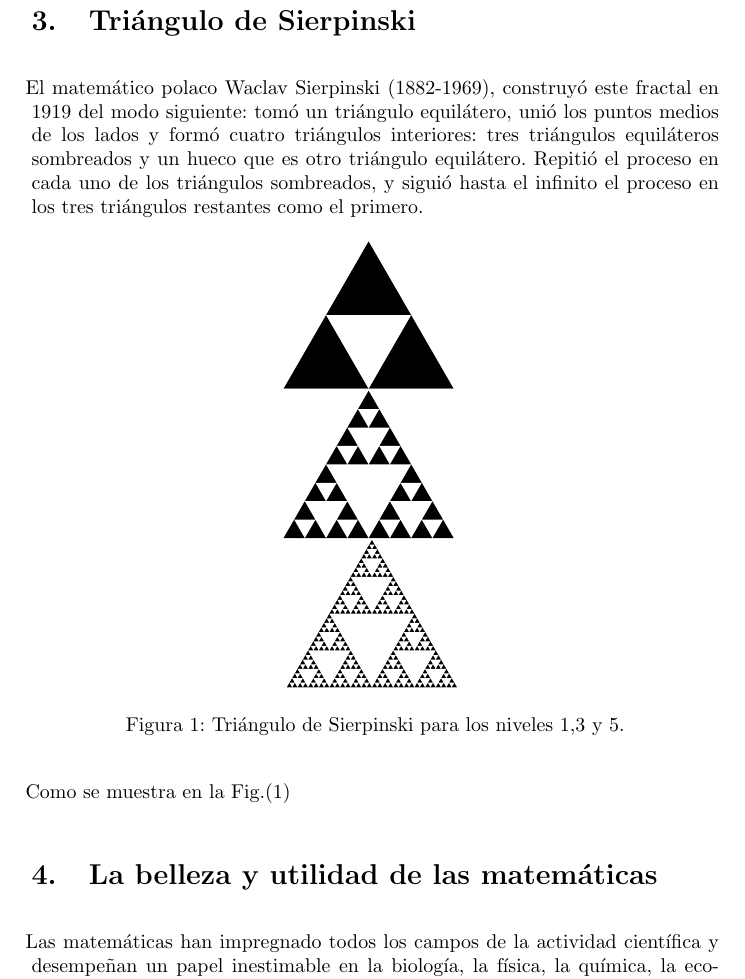
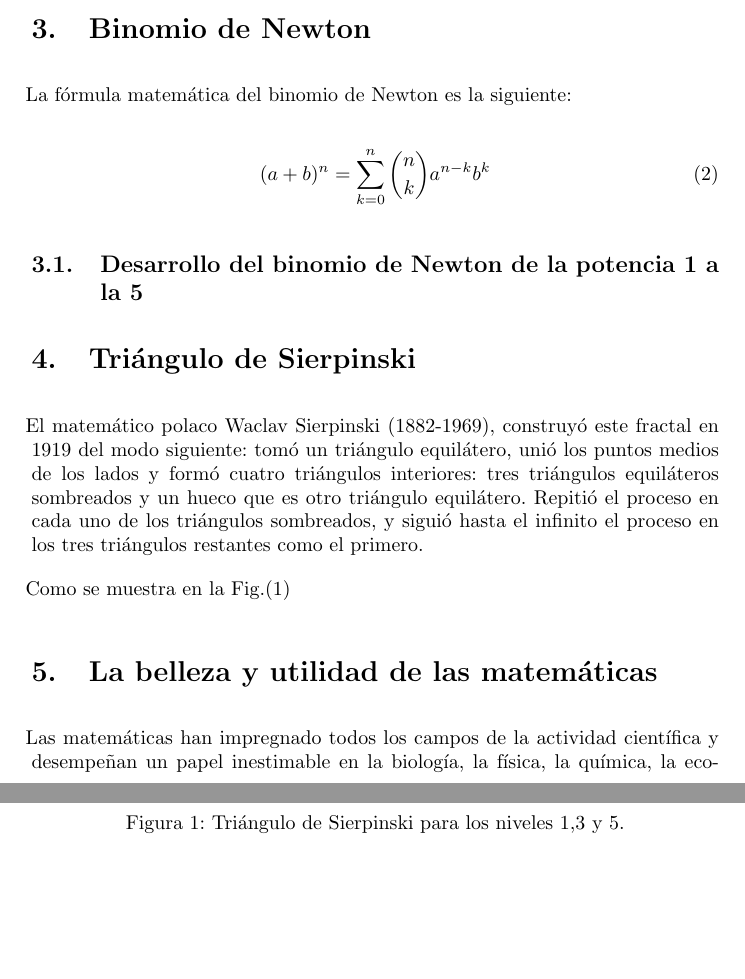
Before and after one commit to MaritzaB/random_processes_inference, a LaTeX document (reports/probability_random_processes_and_inference.tex): part of page 3 of 7 before the commit and two parts of pages 3 and 4 of 8 after it, the two joined at a grey line, cut at the place of the change, the shorter picture padded with empty space. Compiled offline with pdfLaTeX.

Commit message:
💫📝 Update report

```diff
--- a/reports/probability_random_processes_and_inference.tex
+++ b/reports/probability_random_processes_and_inference.tex
@@ -1,6 +1,7 @@
 \documentclass{article}
 \usepackage[spanish,es-tabla,es-nodecimaldot]{babel}
 \usepackage{tikz}
+\usepackage{amsmath}
 
 
 \begin{document}
@@ -60,6 +61,18 @@ repite bajo las mismas condiciones.
 Un experimento aleatorio es aquel que, cuando se le repite bajo las mismas
 condiciones, el resultado que se observa no siempre es el mismo y tampoco es
 predecible.
+
+\section{Binomio de Newton}
+
+La fórmula matemática del binomio de Newton es la siguiente:
+
+\begin{equation}
+    (a+b)^n = \sum_{k=0}^{n} \binom{n}{k} a^{n-k} b^k
+\end{equation}
+
+\subsection{Desarrollo del binomio de Newton de la potencia 1 a la 5}
+
+
 
 %Fig.(\reference{gatito})
 %Tab.()
```
Also changed, not shown: reports/probability_random_processes_and_inference.tex (2 more changed lines).
